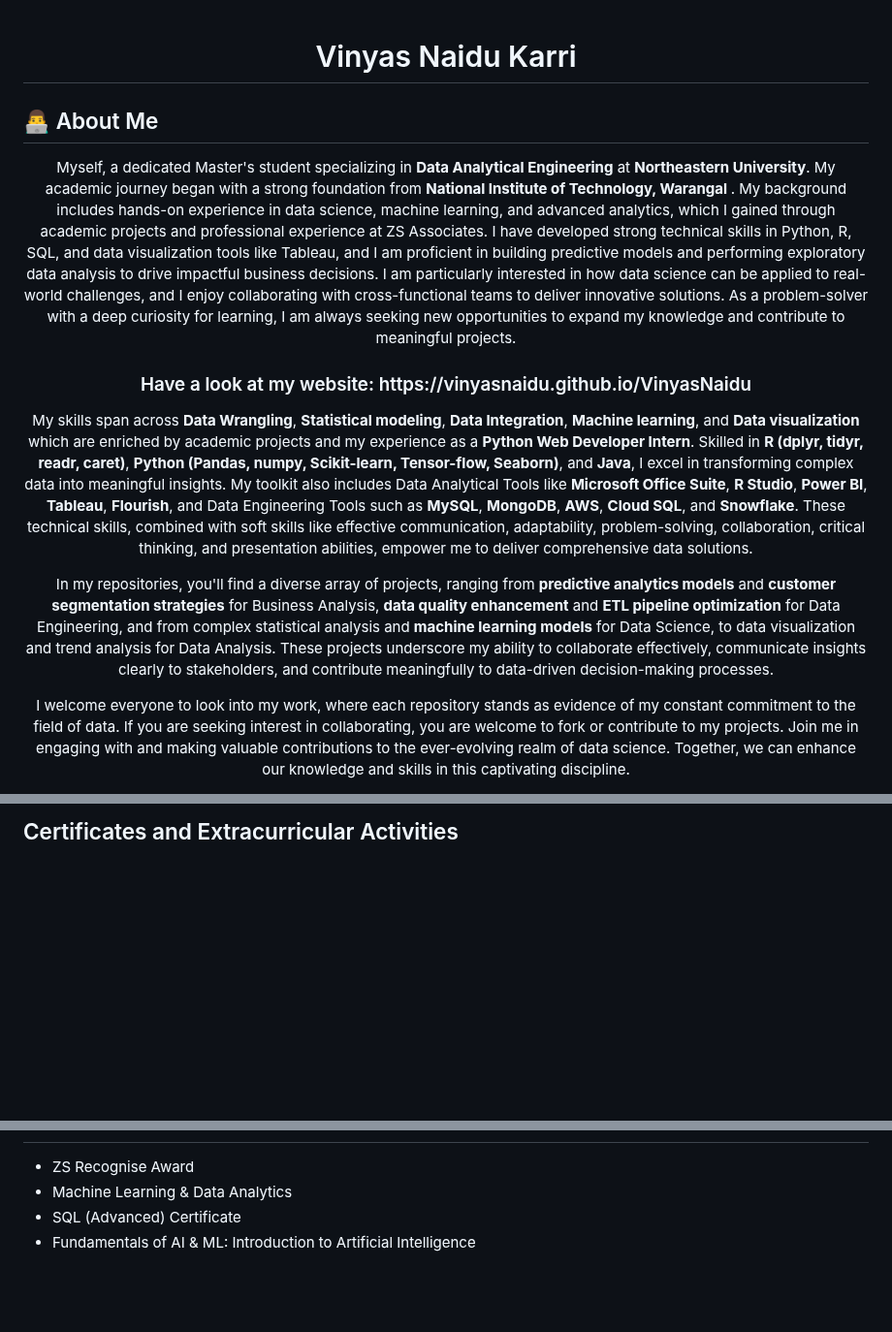
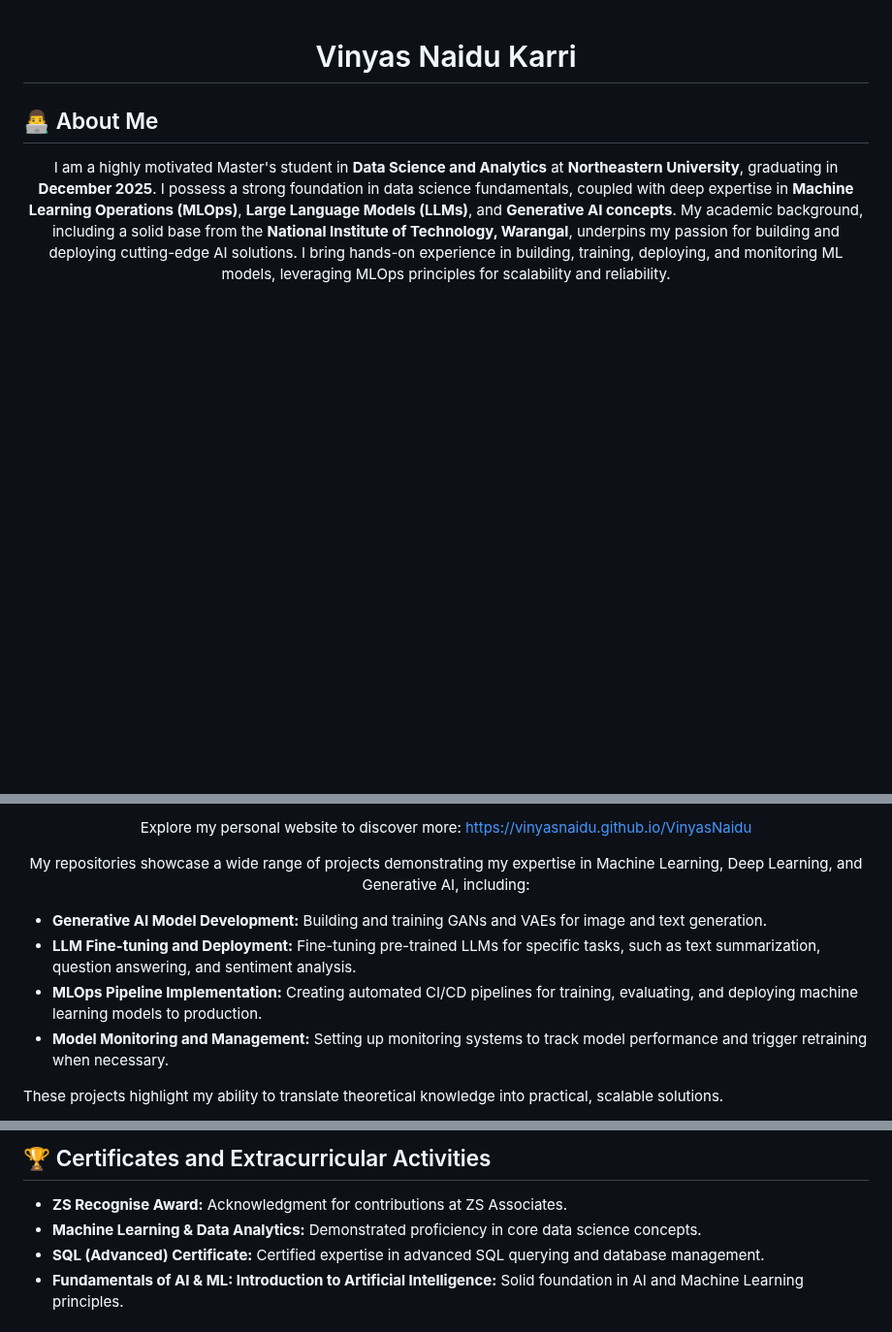
Before and after one commit to VinyasNaidu/VinyasNaidu, a Markdown page: README.md, 3 parts joined by grey strips. Shown at 97% size. GitHub-like rendering; blank space fills up the shorter version.

```diff
--- a/README.md
+++ b/README.md
@@ -1,10 +1,8 @@
 <h1 align="center">Vinyas Naidu Karri</h1>
-<h2>👨‍💻 About Me</h2>
-<p align="center"> Myself, a dedicated Master's student specializing in <b>Data Analytical Engineering</b> at <b>Northeastern University</b>. My academic journey began with a strong foundation from <b>National Institute of Technology, Warangal </b>. My background includes hands-on experience in data science, machine learning, and advanced analytics, which I gained through academic projects and professional experience at ZS Associates. I have developed strong technical skills in Python, R, SQL, and data visualization tools like Tableau, and I am proficient in building predictive models and performing exploratory data analysis to drive impactful business decisions. I am particularly interested in how data science can be applied to real-world challenges, and I enjoy collaborating with cross-functional teams to deliver innovative solutions. As a problem-solver with a deep curiosity for learning, I am always seeking new opportunities to expand my knowledge and contribute to meaningful projects. </p>
-<h3 align ="center"> Have a look at my website: https://vinyasnaidu.github.io/VinyasNaidu  </h3>
-<p align="center"> My skills span across <b>Data Wrangling</b>, <b>Statistical modeling</b>, <b>Data Integration</b>, <b>Machine learning</b>, and <b>Data visualization</b> which are enriched by academic projects and my experience as a <b>Python Web Developer Intern</b>. Skilled in <b>R (dplyr, tidyr, readr, caret)</b>, <b>Python (Pandas, numpy, Scikit-learn, Tensor-flow, Seaborn)</b>, and <b>Java</b>, I excel in transforming complex data into meaningful insights. My toolkit also includes Data Analytical Tools like <b>Microsoft Office Suite</b>, <b>R Studio</b>, <b>Power BI</b>, <b>Tableau</b>, <b>Flourish</b>, and Data Engineering Tools such as <b>MySQL</b>, <b>MongoDB</b>, <b>AWS</b>, <b>Cloud SQL</b>, and <b>Snowflake</b>. These technical skills, combined with soft skills like effective communication, adaptability, problem-solving, collaboration, critical thinking, and presentation abilities, empower me to deliver comprehensive data solutions. </p>
 
-<p align="center"> In my repositories, you'll find a diverse array of projects, ranging from <b>predictive analytics models</b> and <b>customer segmentation strategies</b> for Business Analysis, <b>data quality enhancement</b> and <b>ETL pipeline optimization</b> for Data Engineering, and from complex statistical analysis and <b>machine learning models</b> for Data Science, to data visualization and trend analysis for Data Analysis. These projects underscore my ability to collaborate effectively, communicate insights clearly to stakeholders, and contribute meaningfully to data-driven decision-making processes. </p>
+## 👨‍💻 About Me
 
-<p align="center"> I welcome everyone to look into my work, where each repository stands as evidence of my constant commitment to the field of data. If you are seeking interest in collaborating, you are welcome to fork or contribute to my projects. Join me in engaging with and making valuable contributions to the ever-evolving realm of data science. Together, we can enhance our knowledge and skills in this captivating discipline. </p>
+<p align="center">
+    I am a highly motivated Master's student in <b>Data Science and Analytics</b> at <b>Northeastern University</b>, graduating in <b>December 2025</b>. I possess a strong foundation in data science fundamentals, coupled with deep expertise in <b>Machine Learning Operations (MLOps)</b>, <b>Large Language Models (LLMs)</b>, and <b>Generative AI concepts</b>.  My academic background, including a solid base from the <b>National Institute of Technology, Warangal</b>, underpins my passion for building and deploying cutting-edge AI solutions. I bring hands-on experience in building, training, deploying, and monitoring ML models, leveraging MLOps principles for scalability and reliability.
+</p>
 
@@ -13,2 +19,16 @@
 
-<h2 align="left">Certificates and Extracurricular Activities</h2>
+<p align="center">
+    Explore my personal website to discover more: <a href="https://vinyasnaidu.github.io/VinyasNaidu" target="_blank">https://vinyasnaidu.github.io/VinyasNaidu</a>
+</p>
+
+<p align="center">
+    My repositories showcase a wide range of projects demonstrating my expertise in Machine Learning, Deep Learning, and Generative AI, including:
+    <ul>
+        <li><b>Generative AI Model Development:</b> Building and training GANs and VAEs for image and text generation.</li>
+        <li><b>LLM Fine-tuning and Deployment:</b> Fine-tuning pre-trained LLMs for specific tasks, such as text summarization, question answering, and sentiment analysis.</li>
+        <li><b>MLOps Pipeline Implementation:</b> Creating automated CI/CD pipelines for training, evaluating, and deploying machine learning models to production.</li>
+        <li><b>Model Monitoring and Management:</b> Setting up monitoring systems to track model performance and trigger retraining when necessary.</li>
+    </ul>
+    These projects highlight my ability to translate theoretical knowledge into practical, scalable solutions.
+</p>
+
@@ -15,7 +59,9 @@
+## 🏆 Certificates and Extracurricular Activities
+
 <ul>
-  <li>ZS Recognise Award</li>
-  <li>Machine Learning & Data Analytics</li>
-  <li>SQL (Advanced) Certificate</li>
-  <li>Fundamentals of AI & ML: Introduction to Artificial Intelligence</li>
+  <li><b>ZS Recognise Award:</b> Acknowledgment for contributions at ZS Associates.</li>
+  <li><b>Machine Learning & Data Analytics:</b> Demonstrated proficiency in core data science concepts.</li>
+  <li><b>SQL (Advanced) Certificate:</b> Certified expertise in advanced SQL querying and database management.</li>
+  <li><b>Fundamentals of AI & ML: Introduction to Artificial Intelligence:</b> Solid foundation in AI and Machine Learning principles.</li>
 </ul>
 
```
Also changed, not shown: other parts of README.md (+39 -5 lines).
